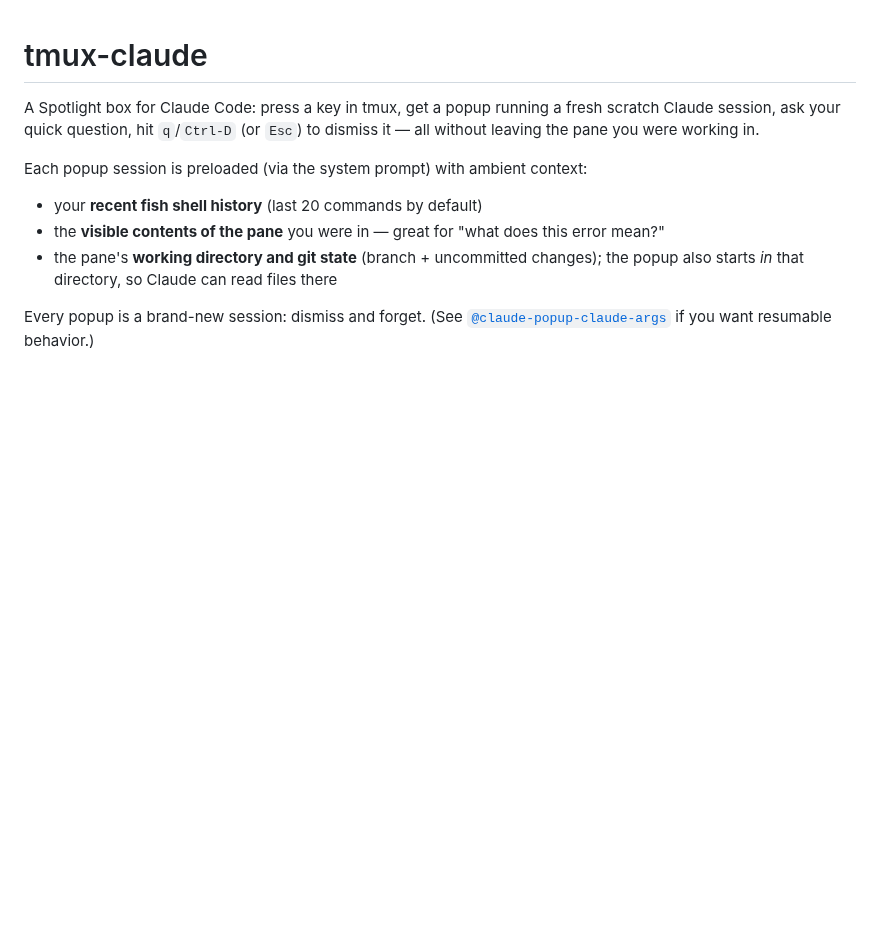
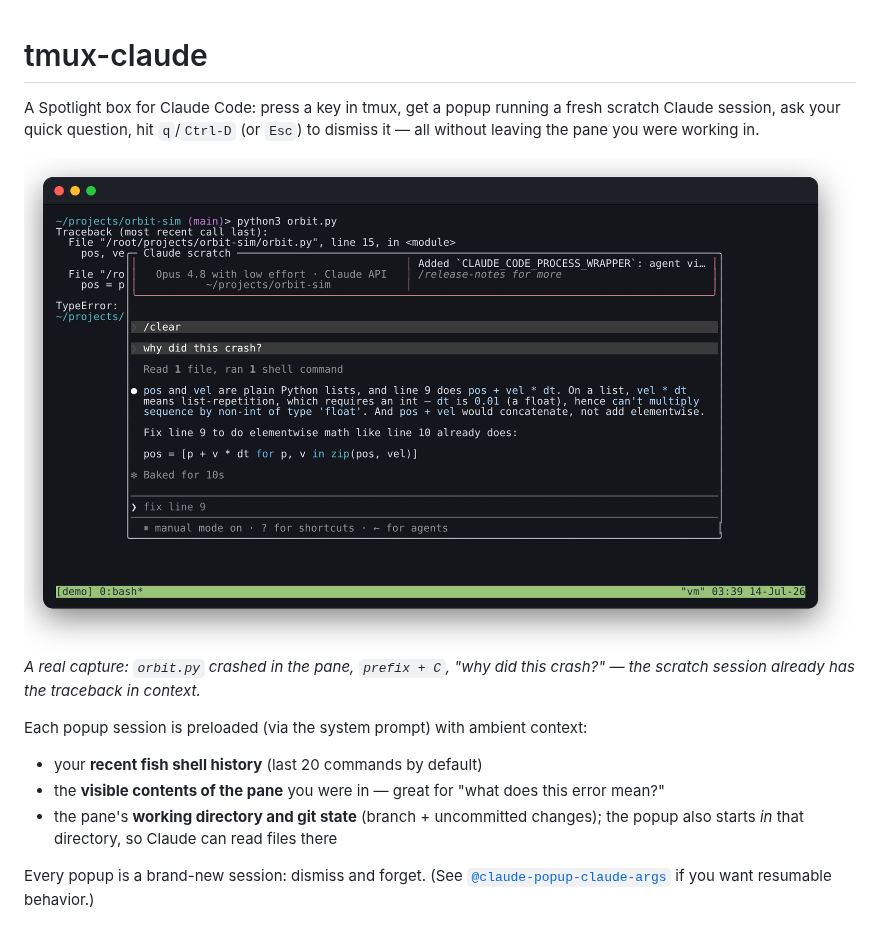
Before and after one commit to mattjj/tmux-claude, a Markdown page: README.md, the part around the change. Drawn GitHub-style; pictures changed too: assets/screenshot.png (added); blank space fills up the shorter version.

Commit message:
Add screenshot to README
Captured from a live run: nested tmux with the plugin loaded, prefix+C
popup running a real claude session answering a question about the
traceback in the pane behind it.

Co-Authored-By: Claude Fable 5 <noreply@anthropic.com>
Claude-Session: https://claude.ai/code/session_01AgtkVghsLCSjRUAsc4eRTw

```diff
--- a/README.md
+++ b/README.md
@@ -3,6 +3,11 @@
 A Spotlight box for Claude Code: press a key in tmux, get a popup running a
 fresh scratch Claude session, ask your quick question, hit `q`/`Ctrl-D` (or
 `Esc`) to dismiss it — all without leaving the pane you were working in.
+
+<img src="assets/screenshot.png" alt="A tmux popup running a scratch Claude session over a pane showing a Python traceback; Claude explains the crash using the pane contents" width="860">
+
+*A real capture: `orbit.py` crashed in the pane, `prefix + C`, "why did this
+crash?" — the scratch session already has the traceback in context.*
 
 Each popup session is preloaded (via the system prompt) with ambient context:
 
```
